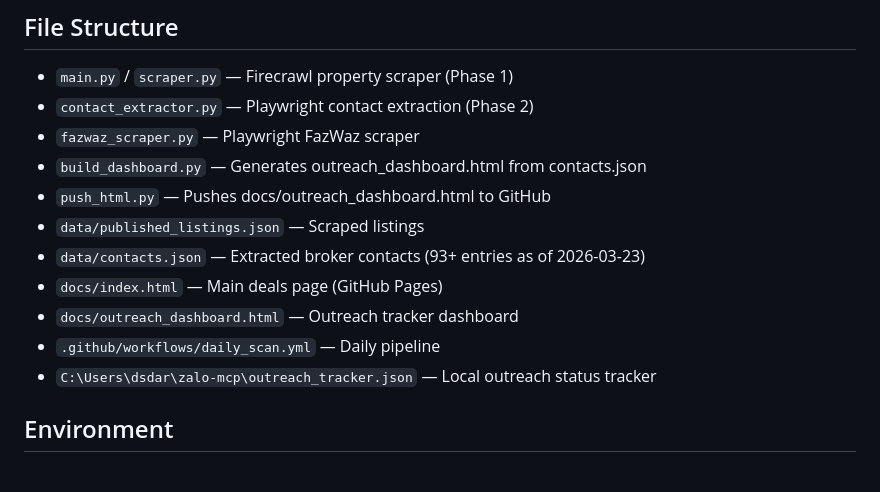
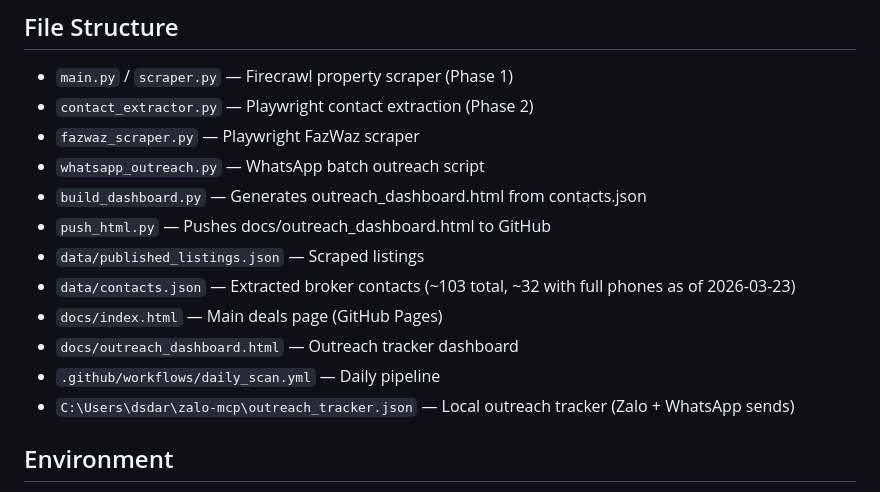
Before and after one commit to sunfeilaoxiang/vietnam-deals, a Markdown page: CLAUDE.md, the part around one of its changes. Rendered like a GitHub page.

```diff
--- a/CLAUDE.md
+++ b/CLAUDE.md
@@ -13,14 +13,15 @@
 - `main.py` / `scraper.py` — Firecrawl property scraper (Phase 1)
 - `contact_extractor.py` — Playwright contact extraction (Phase 2)
 - `fazwaz_scraper.py` — Playwright FazWaz scraper
+- `whatsapp_outreach.py` — WhatsApp batch outreach script
 - `build_dashboard.py` — Generates outreach_dashboard.html from contacts.json
 - `push_html.py` — Pushes docs/outreach_dashboard.html to GitHub
 - `data/published_listings.json` — Scraped listings
-- `data/contacts.json` — Extracted broker contacts (93+ entries as of 2026-03-23)
+- `data/contacts.json` — Extracted broker contacts (~103 total, ~32 with full phones as of 2026-03-23)
 - `docs/index.html` — Main deals page (GitHub Pages)
 - `docs/outreach_dashboard.html` — Outreach tracker dashboard
 - `.github/workflows/daily_scan.yml` — Daily pipeline
-- `C:\Users\dsdar\zalo-mcp\outreach_tracker.json` — Local outreach status tracker
+- `C:\Users\dsdar\zalo-mcp\outreach_tracker.json` — Local outreach tracker (Zalo + WhatsApp sends)
 
 ## Environment
 - Windows 11 — Bash tool often fails. Write `.py` scripts and run with `py script.py`
```
Also changed, not shown: other parts of CLAUDE.md (+36 -12 lines).
